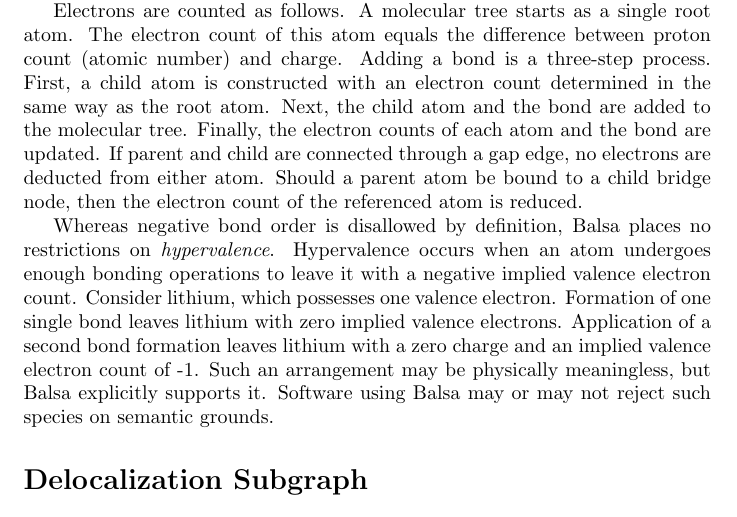
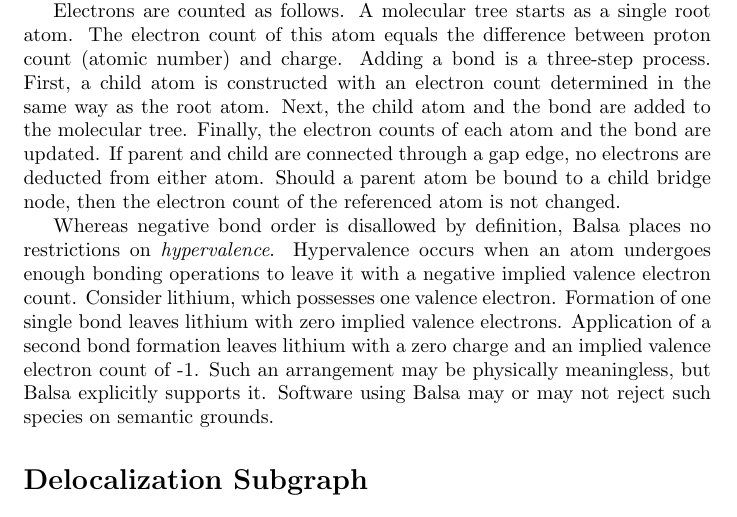
Before and after one commit to metamolecular/balsadoc, a LaTeX document (manuscript.tex): part of page 12 of 47, cut so that both start at the same text. Compiled offline with pdfLaTeX.

Commit message:
Updates electron counting description to avoid double deduction. Closes #25

```diff
--- a/manuscript.tex
+++ b/manuscript.tex
@@ -271,7 +271,7 @@
 
 Electron counting in Balsa is based on the well-known \textit{valence bond model} (VB Model)~\cite{lewis:1916}. This model assumes that a bond spans exactly two atoms and is associated with a nonzero, positive, and even number of electrons. These electrons are drawn in equal quantities from each atom's set of valence electrons. A single bond draws one electron from each atom (two total), a double bond two (four total), and a triple bond three (six total). The electron count of an atom whose \ttt{element} attribute equals \ttt{None} is always zero. Bonding to such an atom adds the required number of electrons directly to the bond.
 
-Electrons are counted as follows. A molecular tree starts as a single root atom. The electron count of this atom equals the difference between proton count (atomic number) and charge. Adding a bond is a three-step process. First, a child atom is constructed with an electron count determined in the same way as the root atom. Next, the child atom and the bond are added to the molecular tree. Finally, the electron counts of each atom and the bond are updated. If parent and child are connected through a gap edge, no electrons are deducted from either atom. Should a parent atom be bound to a child bridge node, then the electron count of the referenced atom is reduced.
+Electrons are counted as follows. A molecular tree starts as a single root atom. The electron count of this atom equals the difference between proton count (atomic number) and charge. Adding a bond is a three-step process. First, a child atom is constructed with an electron count determined in the same way as the root atom. Next, the child atom and the bond are added to the molecular tree. Finally, the electron counts of each atom and the bond are updated. If parent and child are connected through a gap edge, no electrons are deducted from either atom. Should a parent atom be bound to a child bridge node, then the electron count of the referenced atom is not changed.
 
 \begin{figure}
     \centering
```
